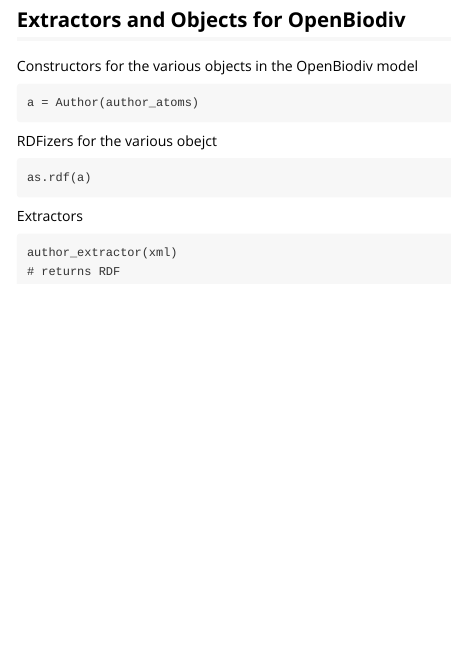
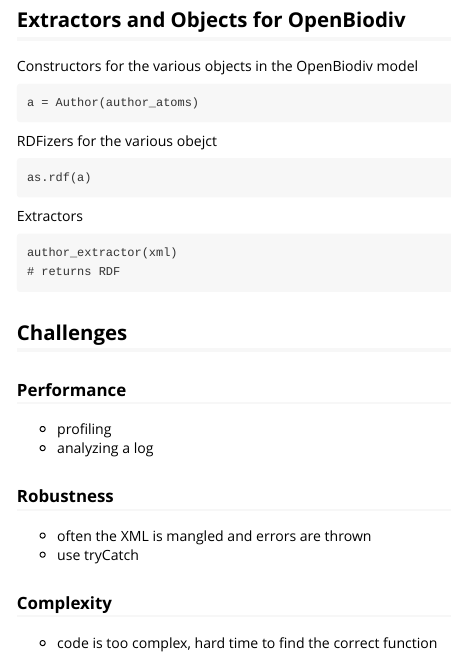
Before and after one commit to pensoft/ropenbio, an R Markdown document (vignettes/ropenbio-specification-and-design.Rmd): the page in a window 1100 px wide, from 2880 px down. Rendered offline with R 4.5, knitr and Pandoc, with nearby package versions.

Commit message:
Update ropenbio-specification-and-design.Rmd

````diff
--- a/vignettes/ropenbio-specification-and-design.Rmd
+++ b/vignettes/ropenbio-specification-and-design.Rmd
@@ -145,3 +145,19 @@
 author_extractor(xml)
 # returns RDF
 ```
+
+## Challenges
+
+### Performance
+
+- profiling
+- analyzing a log
+
+### Robustness
+
+- often the XML is mangled and errors are thrown
+- use tryCatch
+
+### Complexity
+
+- code is too complex, hard time to find the correct function
````
